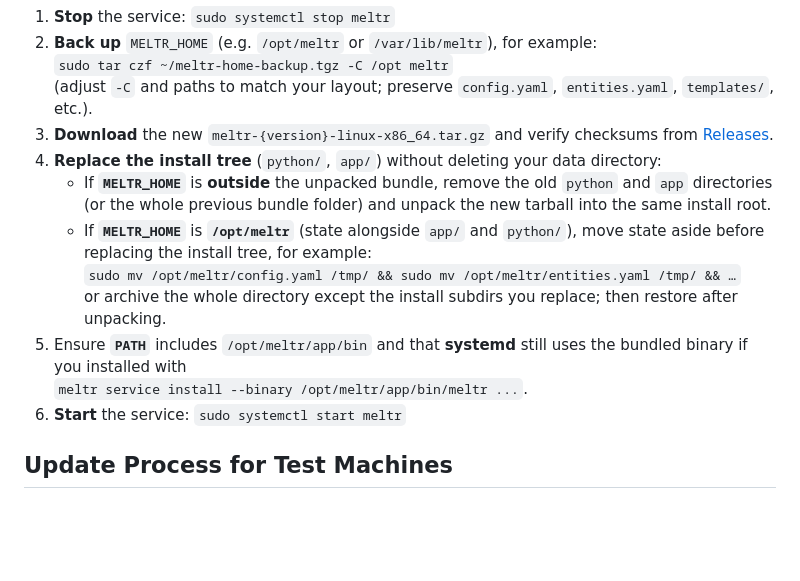
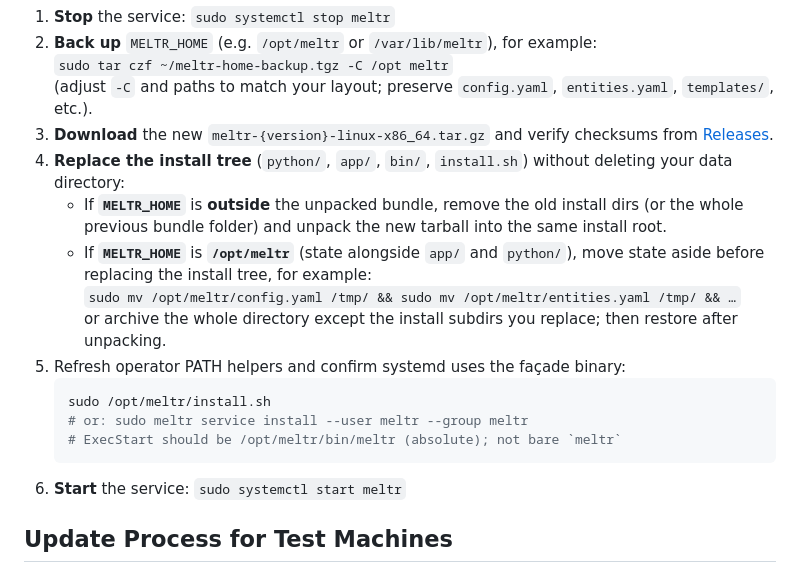
Before and after one commit to Fulcrum-Technology-Solutions/MELTr, a Markdown page: DEPLOYMENT.md, the part around the change. Rendered like a GitHub page; blank space fills up the shorter version.

Commit message:
docs: align tarball upgrade steps with bin/meltr façade (#20)
Post-#19 upgrade guidance still pointed at app/bin for PATH and
--binary; refresh install.sh / façade and replace bin/ with the tree.

Co-authored-by: Cursor <cursoragent@cursor.com>

````diff
--- a/DEPLOYMENT.md
+++ b/DEPLOYMENT.md
@@ -13,13 +13,17 @@ Use this when MELTr was installed from **`meltr-{version}-linux-x86_64.tar.gz`**
    `sudo tar czf ~/meltr-home-backup.tgz -C /opt meltr`
    (adjust `-C` and paths to match your layout; preserve `config.yaml`, `entities.yaml`, `templates/`, etc.).
 3. **Download** the new `meltr-{version}-linux-x86_64.tar.gz` and verify checksums from [Releases](https://github.com/Fulcrum-Technology-Solutions/MELTr/releases).
-4. **Replace the install tree** (`python/`, `app/`) without deleting your data directory:
-   - If **`MELTR_HOME`** is **outside** the unpacked bundle, remove the old `python` and `app` directories (or the whole previous bundle folder) and unpack the new tarball into the same install root.
+4. **Replace the install tree** (`python/`, `app/`, `bin/`, `install.sh`) without deleting your data directory:
+   - If **`MELTR_HOME`** is **outside** the unpacked bundle, remove the old install dirs (or the whole previous bundle folder) and unpack the new tarball into the same install root.
    - If **`MELTR_HOME`** is **`/opt/meltr`** (state alongside `app/` and `python/`), move state aside before replacing the install tree, for example:
      `sudo mv /opt/meltr/config.yaml /tmp/ && sudo mv /opt/meltr/entities.yaml /tmp/ && …`
      or archive the whole directory except the install subdirs you replace; then restore after unpacking.
-5. Ensure **`PATH`** includes `/opt/meltr/app/bin` and that **systemd** still uses the bundled binary if you installed with
-   `meltr service install --binary /opt/meltr/app/bin/meltr ...`.
+5. Refresh operator PATH helpers and confirm systemd uses the façade binary:
+   ```bash
+   sudo /opt/meltr/install.sh
+   # or: sudo meltr service install --user meltr --group meltr
+   # ExecStart should be /opt/meltr/bin/meltr (absolute); not bare `meltr`
+   ```
 6. **Start** the service: `sudo systemctl start meltr`
 
 ## Update Process for Test Machines
````
